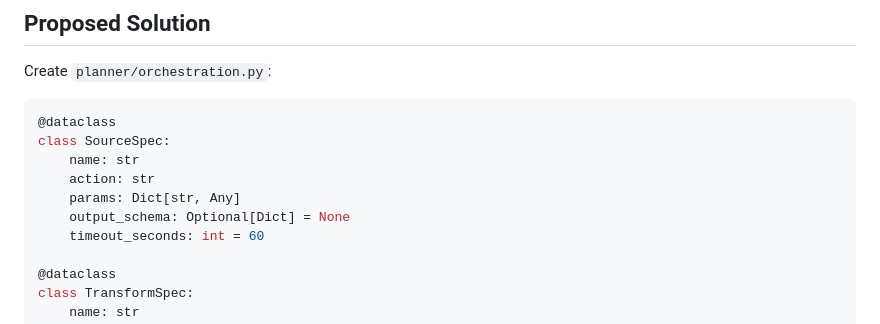
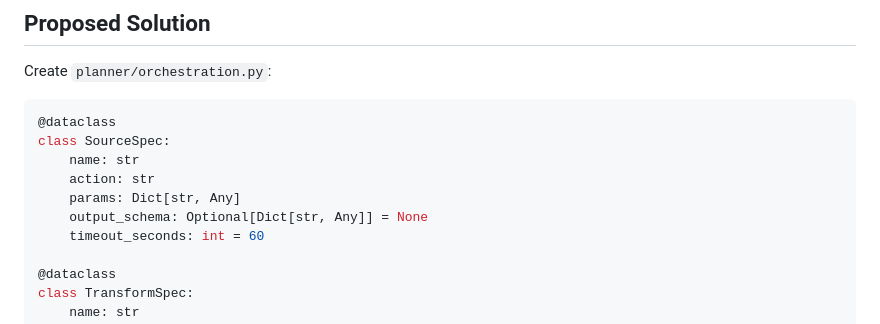
Before and after one commit to fil04331/FilAgent, a Markdown page: .github/ISSUES/issue-6-orchestration-plan.md, the part around the change. Rendered like a GitHub page.

Commit message:
Update .github/ISSUES/issue-6-orchestration-plan.md
Co-authored-by: gemini-code-assist[bot] <176961590+gemini-code-assist[bot]@users.noreply.github.com>

```diff
--- a/.github/ISSUES/issue-6-orchestration-plan.md
+++ b/.github/ISSUES/issue-6-orchestration-plan.md
@@ -27,7 +27,7 @@ class SourceSpec:
     name: str
     action: str
     params: Dict[str, Any]
-    output_schema: Optional[Dict] = None
+    output_schema: Optional[Dict[str, Any]] = None
     timeout_seconds: int = 60
 
 @dataclass
```
